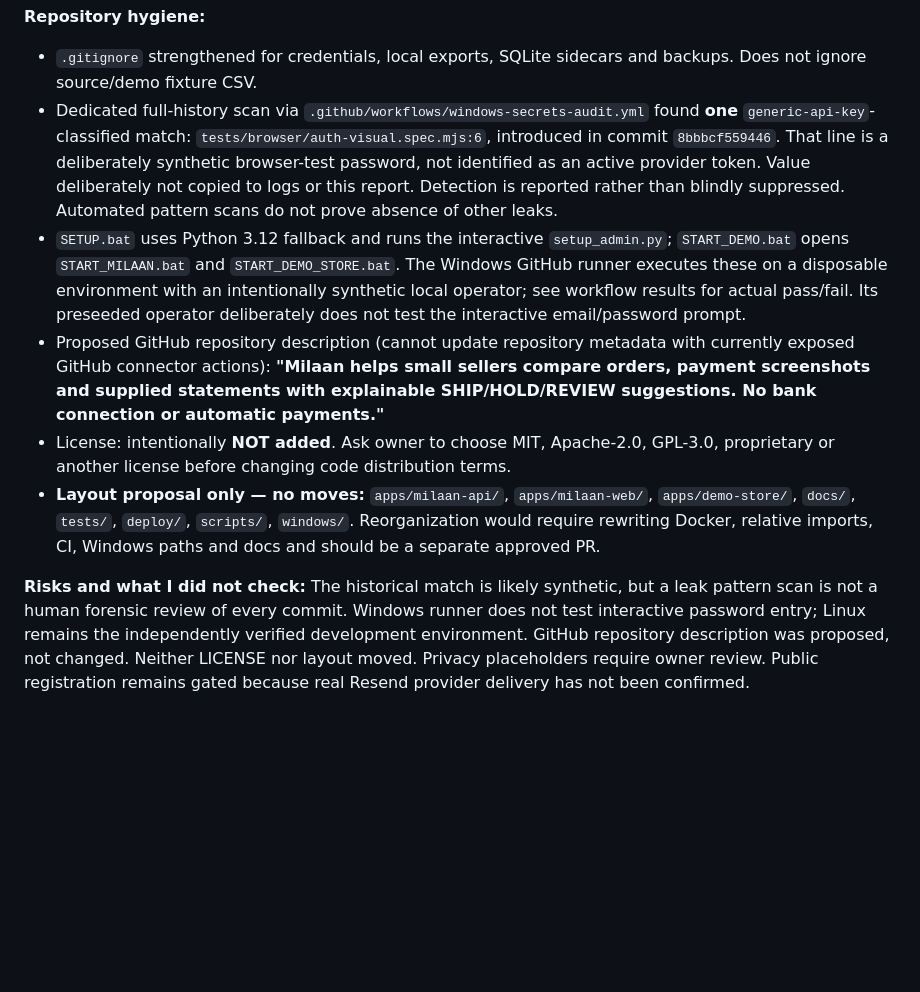
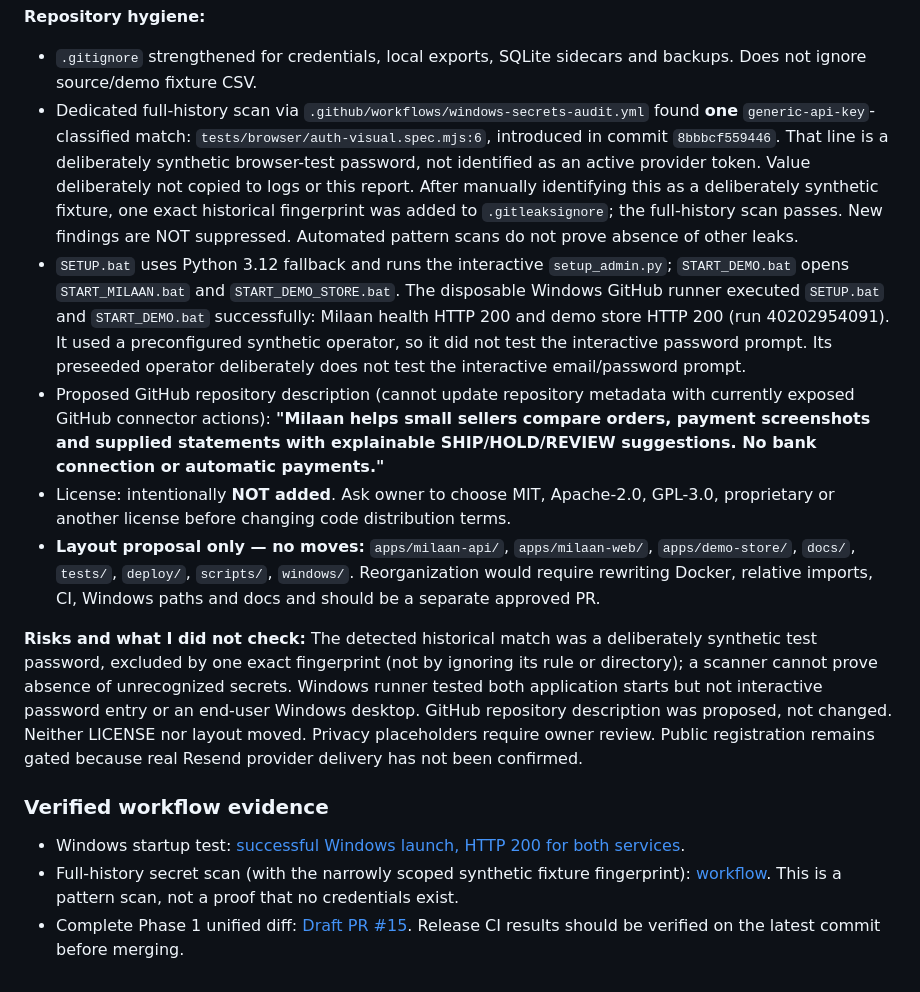
Before and after one commit to bil332204-code/AiCON-2026-Milaan, a Markdown page: docs/PHASE1_EVIDENCE_AND_AUDIT.md, the part around the change. GitHub-like rendering; blank space fills up the shorter version.

Commit message:
docs: record passed Windows smoke, narrow historical false-positive exception and review links

```diff
--- a/docs/PHASE1_EVIDENCE_AND_AUDIT.md
+++ b/docs/PHASE1_EVIDENCE_AND_AUDIT.md
@@ -111,10 +111,16 @@ This branch intentionally does not edit `milaan/backend/app/matcher.py`, `milaan
 
 **Repository hygiene:**
 - `.gitignore` strengthened for credentials, local exports, SQLite sidecars and backups. Does not ignore source/demo fixture CSV.
-- Dedicated full-history scan via `.github/workflows/windows-secrets-audit.yml` found **one** `generic-api-key`-classified match: `tests/browser/auth-visual.spec.mjs:6`, introduced in commit `8bbbcf559446`. That line is a deliberately synthetic browser-test password, not identified as an active provider token. Value deliberately not copied to logs or this report. Detection is reported rather than blindly suppressed. Automated pattern scans do not prove absence of other leaks.
-- `SETUP.bat` uses Python 3.12 fallback and runs the interactive `setup_admin.py`; `START_DEMO.bat` opens `START_MILAAN.bat` and `START_DEMO_STORE.bat`. The Windows GitHub runner executes these on a disposable environment with an intentionally synthetic local operator; see workflow results for actual pass/fail. Its preseeded operator deliberately does not test the interactive email/password prompt.
+- Dedicated full-history scan via `.github/workflows/windows-secrets-audit.yml` found **one** `generic-api-key`-classified match: `tests/browser/auth-visual.spec.mjs:6`, introduced in commit `8bbbcf559446`. That line is a deliberately synthetic browser-test password, not identified as an active provider token. Value deliberately not copied to logs or this report. After manually identifying this as a deliberately synthetic fixture, one exact historical fingerprint was added to `.gitleaksignore`; the full-history scan passes. New findings are NOT suppressed. Automated pattern scans do not prove absence of other leaks.
+- `SETUP.bat` uses Python 3.12 fallback and runs the interactive `setup_admin.py`; `START_DEMO.bat` opens `START_MILAAN.bat` and `START_DEMO_STORE.bat`. The disposable Windows GitHub runner executed `SETUP.bat` and `START_DEMO.bat` successfully: Milaan health HTTP 200 and demo store HTTP 200 (run 40202954091). It used a preconfigured synthetic operator, so it did not test the interactive password prompt. Its preseeded operator deliberately does not test the interactive email/password prompt.
 - Proposed GitHub repository description (cannot update repository metadata with currently exposed GitHub connector actions): **"Milaan helps small sellers compare orders, payment screenshots and supplied statements with explainable SHIP/HOLD/REVIEW suggestions. No bank connection or automatic payments."**
 - License: intentionally **NOT added**. Ask owner to choose MIT, Apache-2.0, GPL-3.0, proprietary or another license before changing code distribution terms.
 - **Layout proposal only — no moves:** `apps/milaan-api/`, `apps/milaan-web/`, `apps/demo-store/`, `docs/`, `tests/`, `deploy/`, `scripts/`, `windows/`. Reorganization would require rewriting Docker, relative imports, CI, Windows paths and docs and should be a separate approved PR.
 
-**Risks and what I did not check:** The historical match is likely synthetic, but a leak pattern scan is not a human forensic review of every commit. Windows runner does not test interactive password entry; Linux remains the independently verified development environment. GitHub repository description was proposed, not changed. Neither LICENSE nor layout moved. Privacy placeholders require owner review. Public registration remains gated because real Resend provider delivery has not been confirmed.
+**Risks and what I did not check:** The detected historical match was a deliberately synthetic test password, excluded by one exact fingerprint (not by ignoring its rule or directory); a scanner cannot prove absence of unrecognized secrets. Windows runner tested both application starts but not interactive password entry or an end-user Windows desktop. GitHub repository description was proposed, not changed. Neither LICENSE nor layout moved. Privacy placeholders require owner review. Public registration remains gated because real Resend provider delivery has not been confirmed.
+
+
+### Verified workflow evidence
+- Windows startup test: [successful Windows launch, HTTP 200 for both services](https://github.com/bil332204-code/AiCON-2026-Milaan/actions/runs/40202954091).
+- Full-history secret scan (with the narrowly scoped synthetic fixture fingerprint): [workflow](https://github.com/bil332204-code/AiCON-2026-Milaan/actions/workflows/windows-secrets-audit.yml). This is a pattern scan, not a proof that no credentials exist.
+- Complete Phase 1 unified diff: [Draft PR #15](https://github.com/bil332204-code/AiCON-2026-Milaan/pull/15/files). Release CI results should be verified on the latest commit before merging.
```
